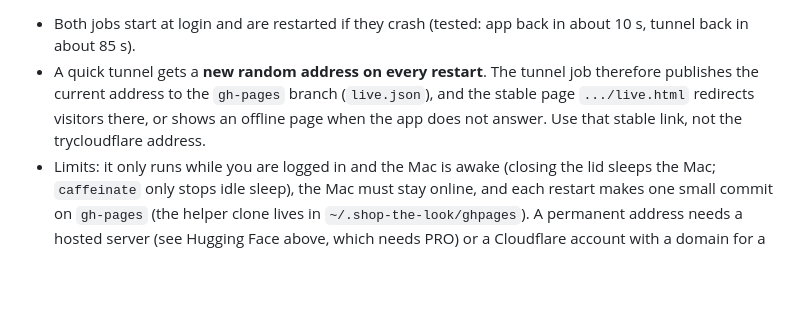
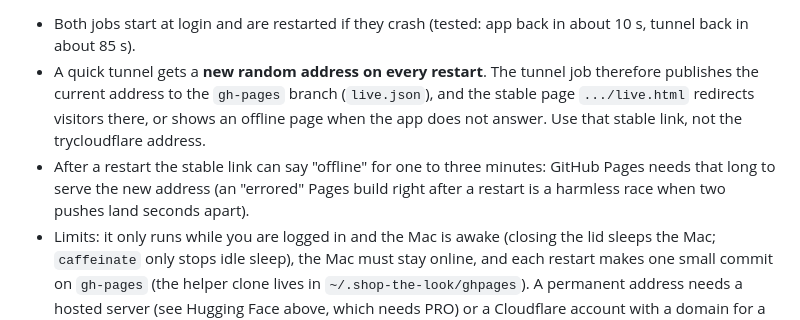
Before and after one commit to uplsiddharth-byte/Shop-the-Look-Visual-Product-Discovery, a Markdown page: DEPLOY.md, the part around the change. Drawn GitHub-style; blank space fills up the shorter version.

Commit message:
DEPLOY: note the short delay after a restart

````diff
--- a/DEPLOY.md
+++ b/DEPLOY.md
@@ -69,6 +69,7 @@ tail -f ~/Library/Logs/shop-the-look/*.log
 ```
 - Both jobs start at login and are restarted if they crash (tested: app back in about 10 s, tunnel back in about 85 s).
 - A quick tunnel gets a **new random address on every restart**. The tunnel job therefore publishes the current address to the `gh-pages` branch (`live.json`), and the stable page `.../live.html` redirects visitors there, or shows an offline page when the app does not answer. Use that stable link, not the trycloudflare address.
+- After a restart the stable link can say "offline" for one to three minutes: GitHub Pages needs that long to serve the new address (an "errored" Pages build right after a restart is a harmless race when two pushes land seconds apart).
 - Limits: it only runs while you are logged in and the Mac is awake (closing the lid sleeps the Mac; `caffeinate` only stops idle sleep), the Mac must stay online, and each restart makes one small commit on `gh-pages` (the helper clone lives in `~/.shop-the-look/ghpages`). A permanent address needs a hosted server (see Hugging Face above, which needs PRO) or a Cloudflare account with a domain for a named tunnel.
 - When you rebuild the static preview, keep `live.json` and `live.html` on `gh-pages` (copy the new files over; do not delete the branch contents).
 
````
